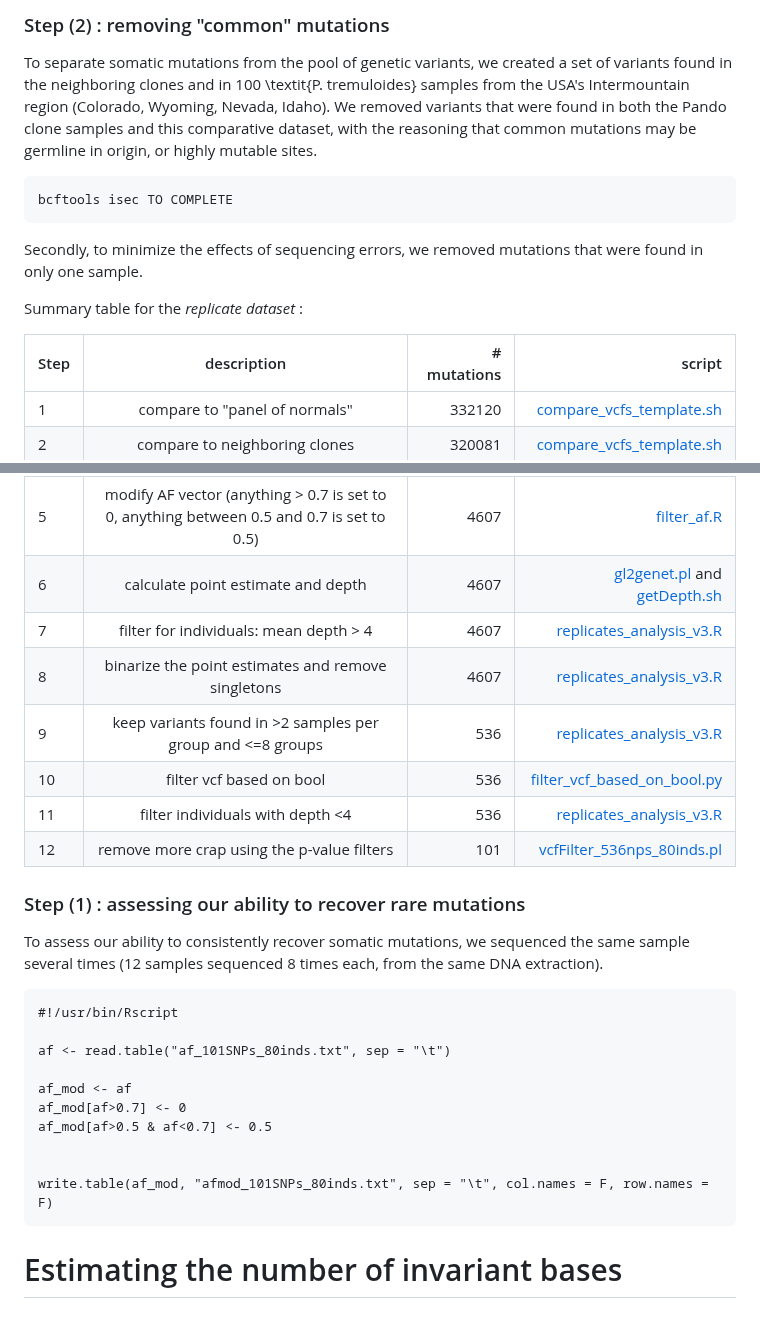
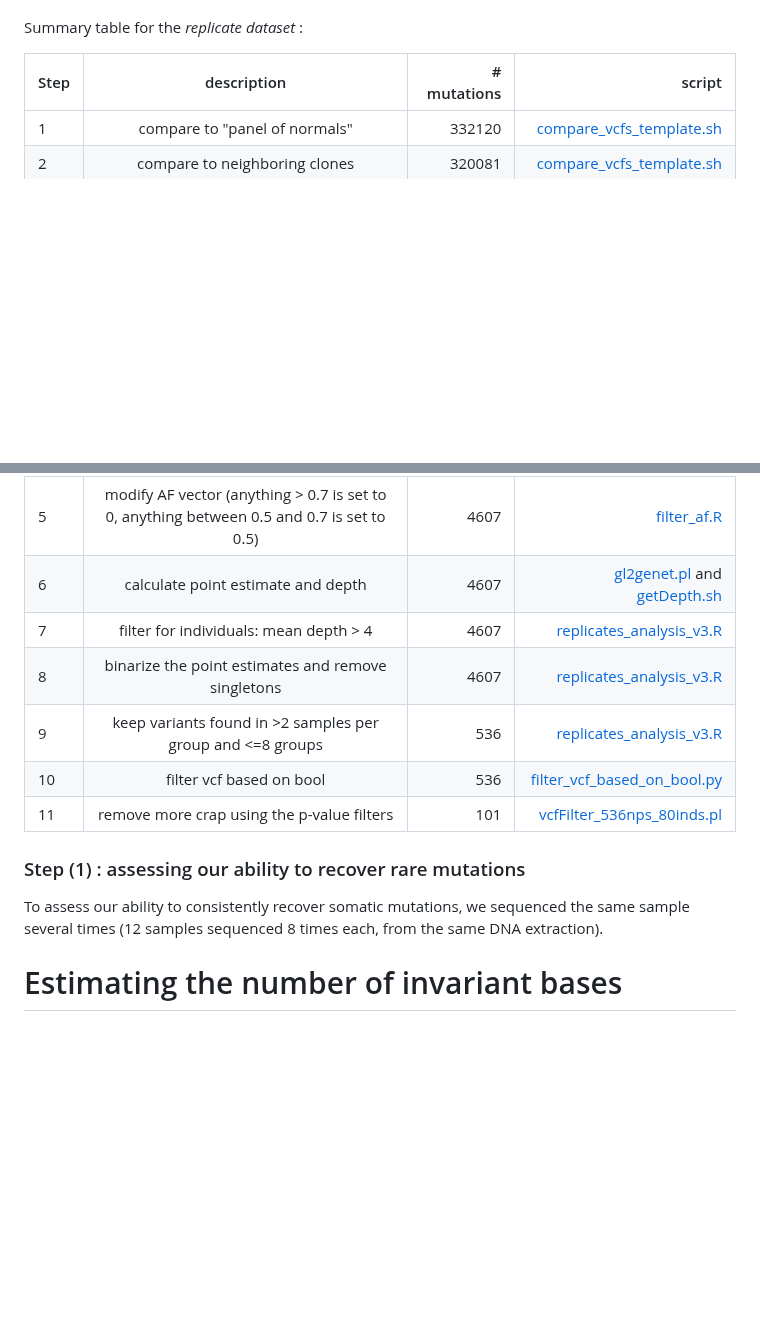
Before and after one commit to rozenn-pineau/pando, a Markdown page: README.md, 2 parts joined by grey strips. Rendered like a GitHub page; blank space fills up the shorter version.

````diff
--- a/README.md
+++ b/README.md
@@ -14,11 +15,4 @@ We used principal component analysis (PCA) to ordinate the samples and k-means c
 
-### Step (2) : removing "common" mutations
-To separate somatic mutations from the pool of genetic variants, we created a set of variants found in the neighboring clones and in 100 \textit{P. tremuloides} samples from the USA's Intermountain region (Colorado, Wyoming, Nevada, Idaho). We removed variants that were found in both the Pando clone samples and this comparative dataset, with the reasoning that common mutations may be germline in origin, or highly mutable sites.
-
-```
-bcftools isec TO COMPLETE
-```
-Secondly, to minimize the effects of sequencing errors, we removed mutations that were found in only one sample.
 
 
 Summary table for the *replicate dataset* :
@@ -30,13 +24,12 @@ Summary table for the *replicate dataset* :
 | 3      | filter crap (without p value tests) | 311551   | [filter_vcf_reps_1.pl](https://github.com/rozenn-pineau/pando/blob/main/vcfFilter_reps_1.pl) |
 | 4      | calculate genotype likelihood and AF | 4607    | [vcf2gl.pl](https://github.com/rozenn-pineau/pando/blob/main/vcf2gl.pl) |
 | 5      | modify AF vector (anything > 0.7 is set to 0, anything between 0.5 and 0.7 is set to 0.5) | 4607     | [filter_af.R](https://github.com/rozenn-pineau/pando/blob/main/filter_af.R) |
-| 6      | calculate point estimate and depth| 4607     | [gl2genet.pl](https://github.com/rozenn-pineau/pando/blob/main/gl2genet.pl) and [getDepth.sh](https://github.com/rozenn-pineau/pando/blob/main/getDepth.pl) |
+| 6      | calculate point estimate and depth | 4607     | [gl2genet.pl](https://github.com/rozenn-pineau/pando/blob/main/gl2genet.pl) and [getDepth.sh](https://github.com/rozenn-pineau/pando/blob/main/getDepth.pl) |
 | 7      | filter for individuals: mean depth > 4 | 4607   | [replicates_analysis_v3.R](https://github.com/rozenn-pineau/pando/blob/main/replicate_analysis_v3.Rmd) |
 | 8      | binarize the point estimates and remove singletons | 4607   | [replicates_analysis_v3.R](https://github.com/rozenn-pineau/pando/blob/main/replicate_analysis_v3.Rmd)  |
 | 9      | keep variants found in >2 samples per group and <=8 groups  | 536   | [replicates_analysis_v3.R](https://github.com/rozenn-pineau/pando/blob/main/replicate_analysis_v3.Rmd)  |
 | 10     | filter vcf based on bool | 536   | [filter_vcf_based_on_bool.py](https://github.com/rozenn-pineau/pando/blob/main/filter_vcf_based_on_bool.py) |
-| 11     | filter individuals with depth <4 | 536   | [replicates_analysis_v3.R](https://github.com/rozenn-pineau/pando/blob/main/replicate_analysis_v3.Rmd) |
-| 12     | remove more crap using the p-value filters | 101   | [vcfFilter_536nps_80inds.pl](https://github.com/rozenn-pineau/pando/blob/main/vcfFilter_536nps_80inds.pl) |
+| 11     | remove more crap using the p-value filters | 101   | [vcfFilter_536nps_80inds.pl](https://github.com/rozenn-pineau/pando/blob/main/vcfFilter_536nps_80inds.pl) |
 
 
 
@@ -44,18 +37,6 @@ Summary table for the *replicate dataset* :
 
  To assess our ability to consistently recover somatic mutations, we sequenced the same sample several times (12 samples sequenced 8 times each, from the same DNA extraction).
 
-```
-#!/usr/bin/Rscript
-
-af <- read.table("af_101SNPs_80inds.txt", sep = "\t")
-
-af_mod <- af
-af_mod[af>0.7] <- 0
-af_mod[af>0.5 & af<0.7] <- 0.5
-
-
-write.table(af_mod, "afmod_101SNPs_80inds.txt", sep = "\t", col.names = F, row.names = F)
-```
 
 
 #  Estimating the number of invariant bases
````
Also changed, not shown: other parts of README.md (+2 -1 lines).
